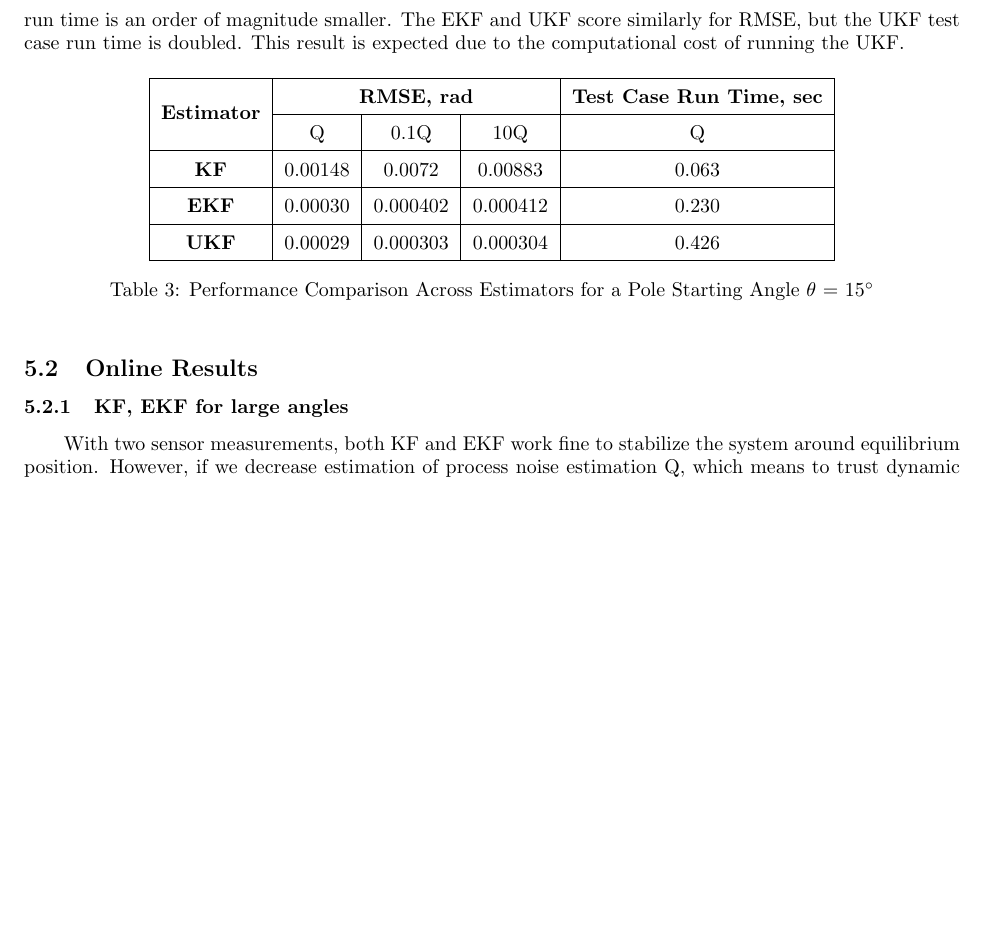
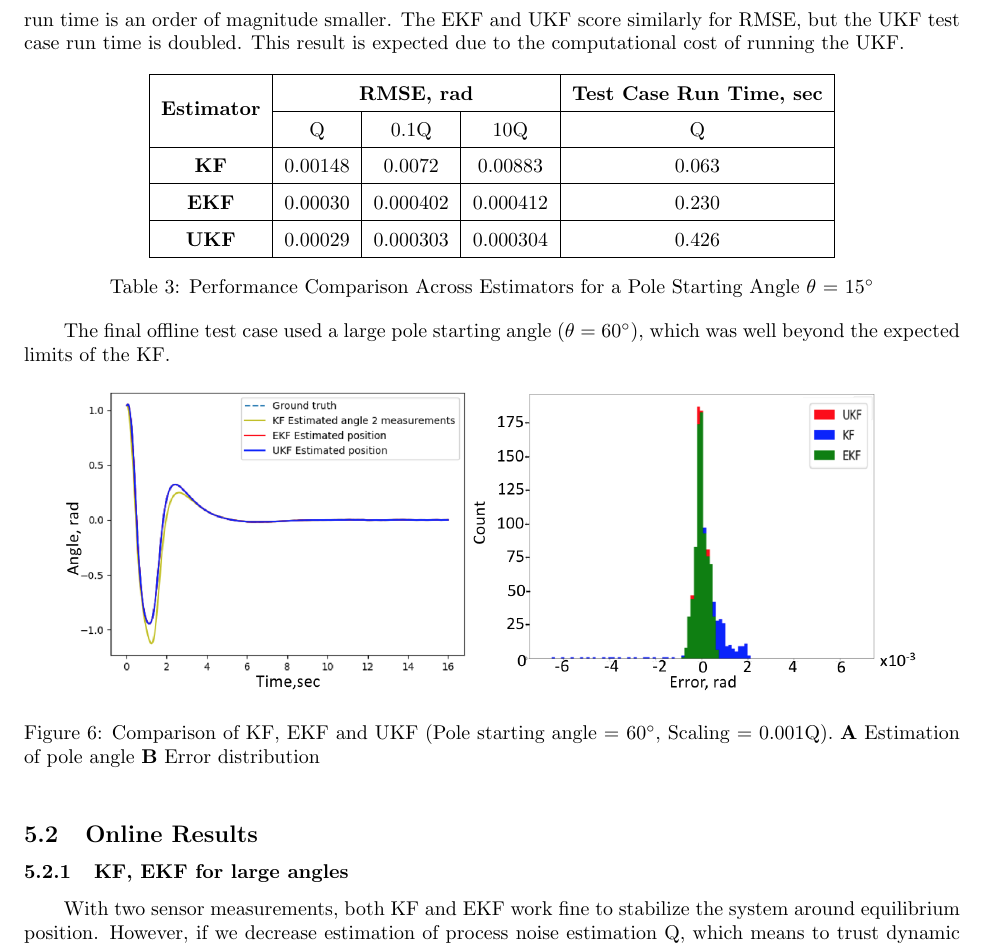
Before and after one commit to caseypen/MAE_298_Final_Project, a LaTeX document (Report/report.tex): part of page 10 of 13, cut so that both start at the same text, the shorter picture padded with empty space. Compiled offline with pdfLaTeX.

Commit message:
starting last part of offline results

```diff
--- a/Report/report.tex
+++ b/Report/report.tex
@@ -454,6 +454,15 @@ The comparison varying the number of sensors was restricted to the KF because th
  \label{table:rmse}
  \end{table}
 
+ The final offline test case used a large pole starting angle ($\theta$ = 60$^{\circ}$), which was well beyond the expected limits of the KF.
+  \begin{figure}[h!]
+ 	\centering
+ 	\includegraphics[width=15cm,keepaspectratio]{offline60deg.png}
+ 	\caption{Comparison of KF, EKF and UKF (Pole starting angle = 60$^{\circ}$, Scaling = 0.001Q). \textbf{A} Estimation of pole angle \textbf{B} Error distribution}
+ 	\label{fig:offline60deg}
+ \end{figure}
+
+
 \subsection{Online Results}
 \subsubsection{KF, EKF for large angles}
 With two sensor measurements, both KF and EKF work fine to stabilize the system around equilibrium position. However, if we decrease estimation of process noise estimation Q, which means to trust dynamic model more in estimation, we found that KF will not generate desired estimates to make the controller come to stable position. The online running result for KF and EKF is shown in Figure \ref{fig:onlineKFvsEKF}.
```
